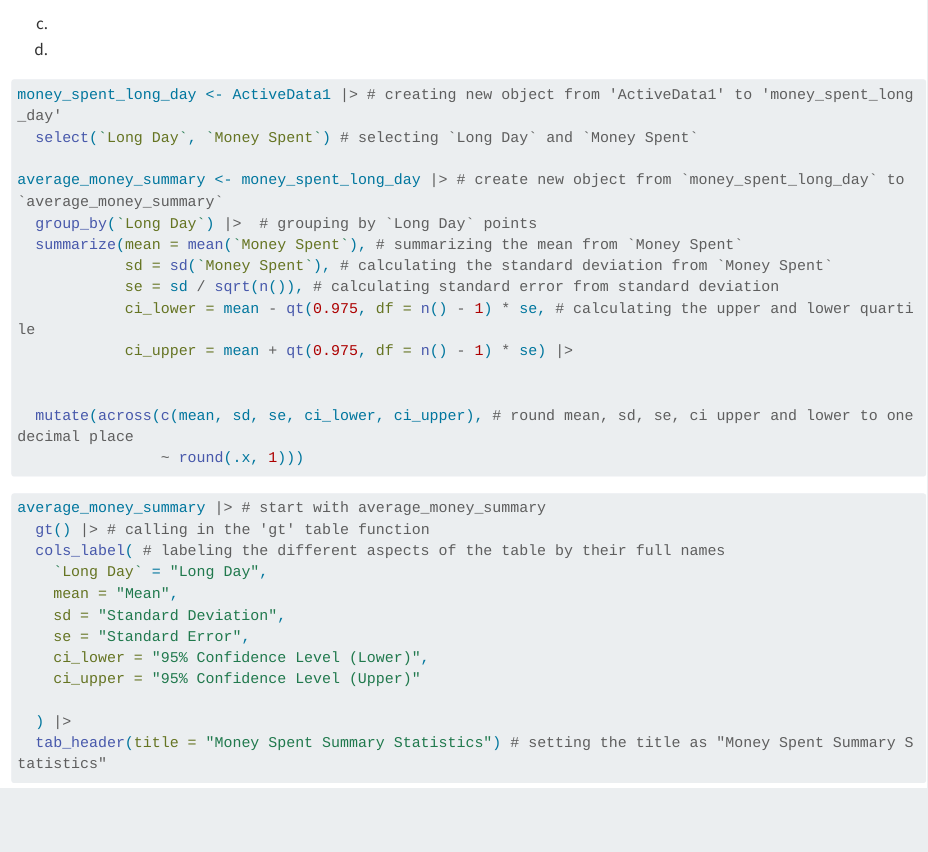
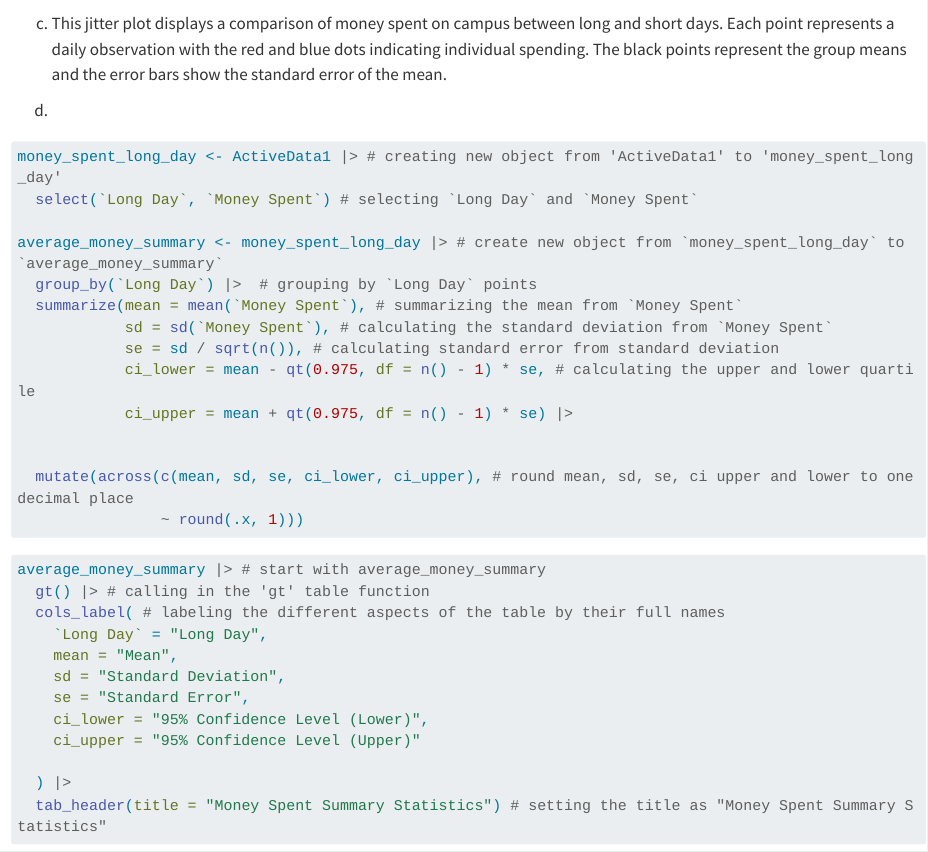
Before and after one commit to oregel714/ENVS-193DS_homework-03, a Quarto document (code/ENVS-193DS_homework_03.qmd): the page in a window 1100 px wide, from 1610 px down. Rendered offline with R 4.5, knitr and Pandoc in place of Quarto, with nearby package versions; some code elsewhere in the file could not run offline; long lines of code are wrapped.

Commit message:
Answered problem 1 part c.

````diff
--- a/code/ENVS-193DS_homework_03.qmd
+++ b/code/ENVS-193DS_homework_03.qmd
@@ -74,7 +74,7 @@ ggplot(data = average_money_summary, # starting with data frame
 
 
 ```
-c.
+c. This jitter plot displays a comparison of money spent on campus between long and short days. Each point represents a daily observation with the red and blue dots indicating individual spending. The black points represent the group means and the error bars show the standard error of the mean.
 
 
 
````
